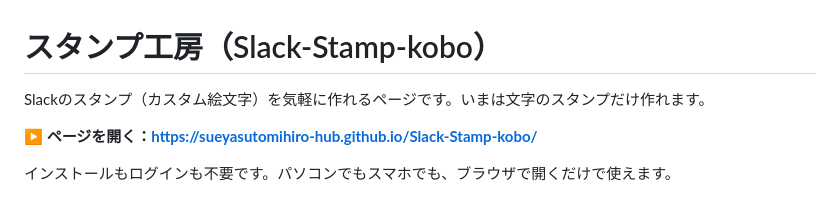
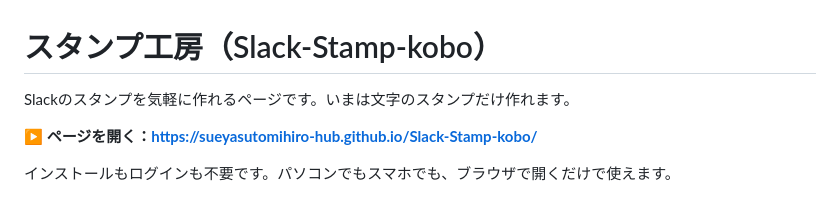
Before and after one commit to sueyasutomihiro-hub/Slack-Stamp-kobo, a Markdown page: README.md, the part around the change. Drawn GitHub-style.

```diff
--- a/README.md
+++ b/README.md
@@ -1,6 +1,6 @@
 # スタンプ工房（Slack-Stamp-kobo）
 
-Slackのスタンプ（カスタム絵文字）を気軽に作れるページです。いまは文字のスタンプだけ作れます。
+Slackのスタンプを気軽に作れるページです。いまは文字のスタンプだけ作れます。
 
 **▶ ページを開く：https://sueyasutomihiro-hub.github.io/Slack-Stamp-kobo/**
 
```
